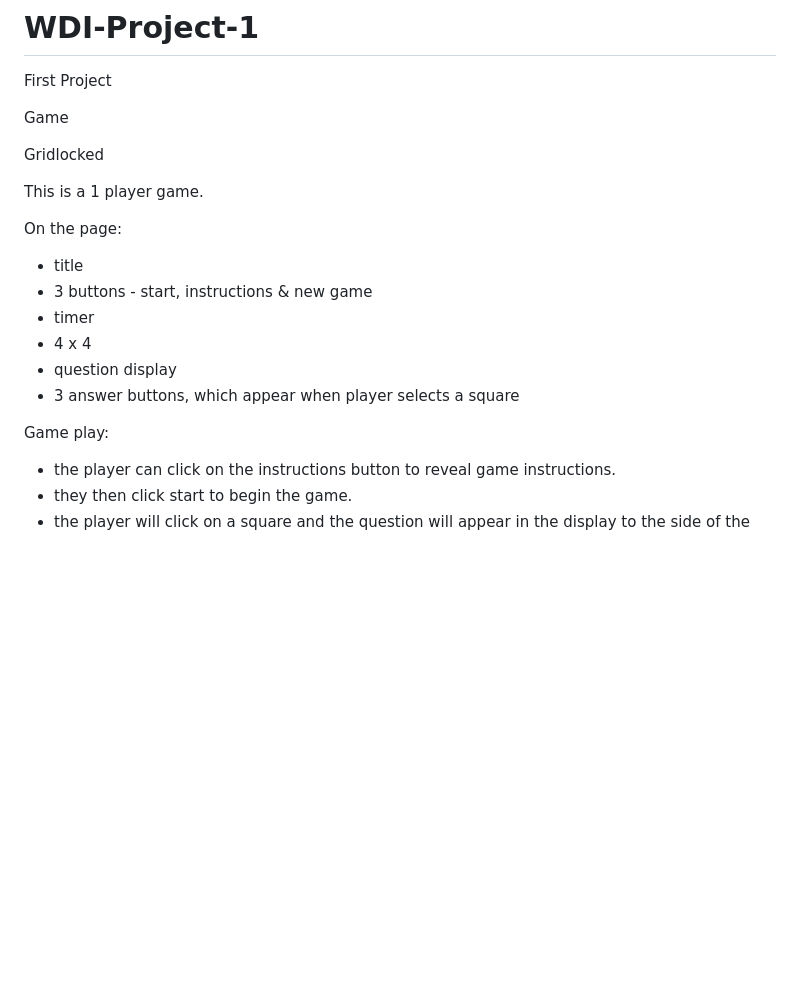
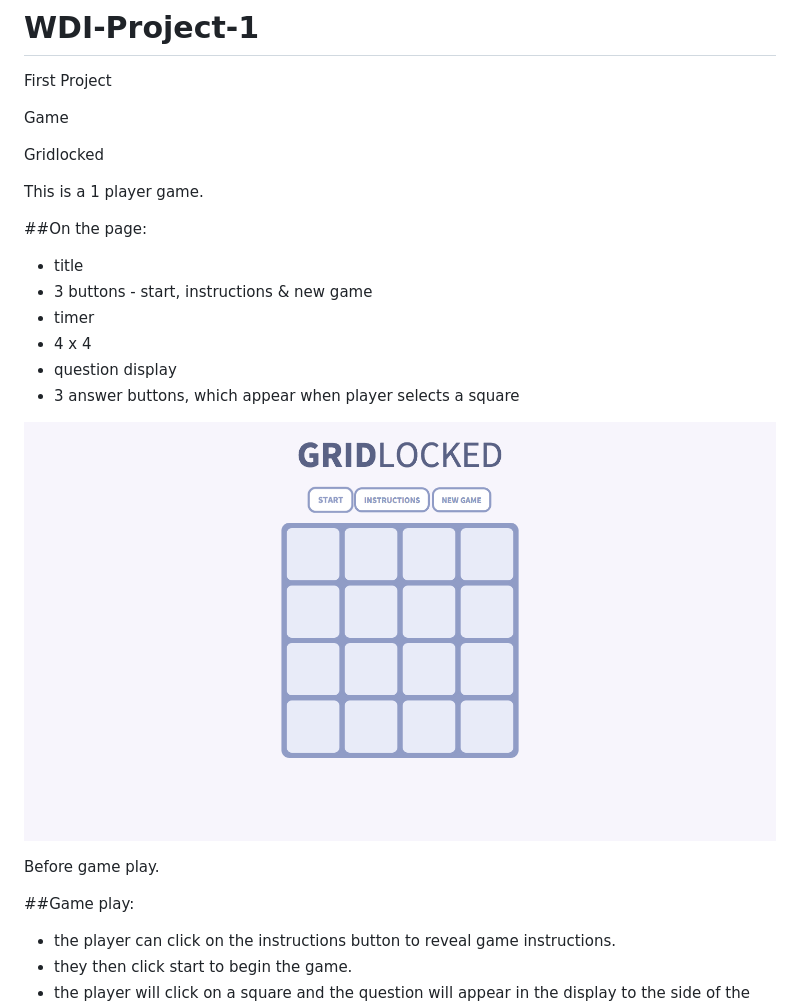
Before and after one commit to adjknowles/WDI-Project-1, a Markdown page: README.md, the part around the change printed below. Rendered like a GitHub page; pictures changed too: images/image1.png (added); blank space fills up the shorter version.

```diff
--- a/README.md
+++ b/README.md
@@ -8,7 +8,7 @@ Gridlocked
 
 This is a 1 player game.
 
-On the page:
+##On the page:
 
 - title
 - 3 buttons - start, instructions & new game
@@ -17,7 +17,11 @@ On the page:
 - question display
 - 3 answer buttons, which appear when player selects a square
 
-Game play:
+![Main](./images/image1.png)
+
+Before game play.
+
+##Game play:
 
 - the player can click on the instructions button to reveal game instructions.
 - they then click start to begin the game.
```
Also changed, not shown: other parts of README.md (+14 -6 lines), images/image2.png (added), images/image3.png (added), 1 other file.
